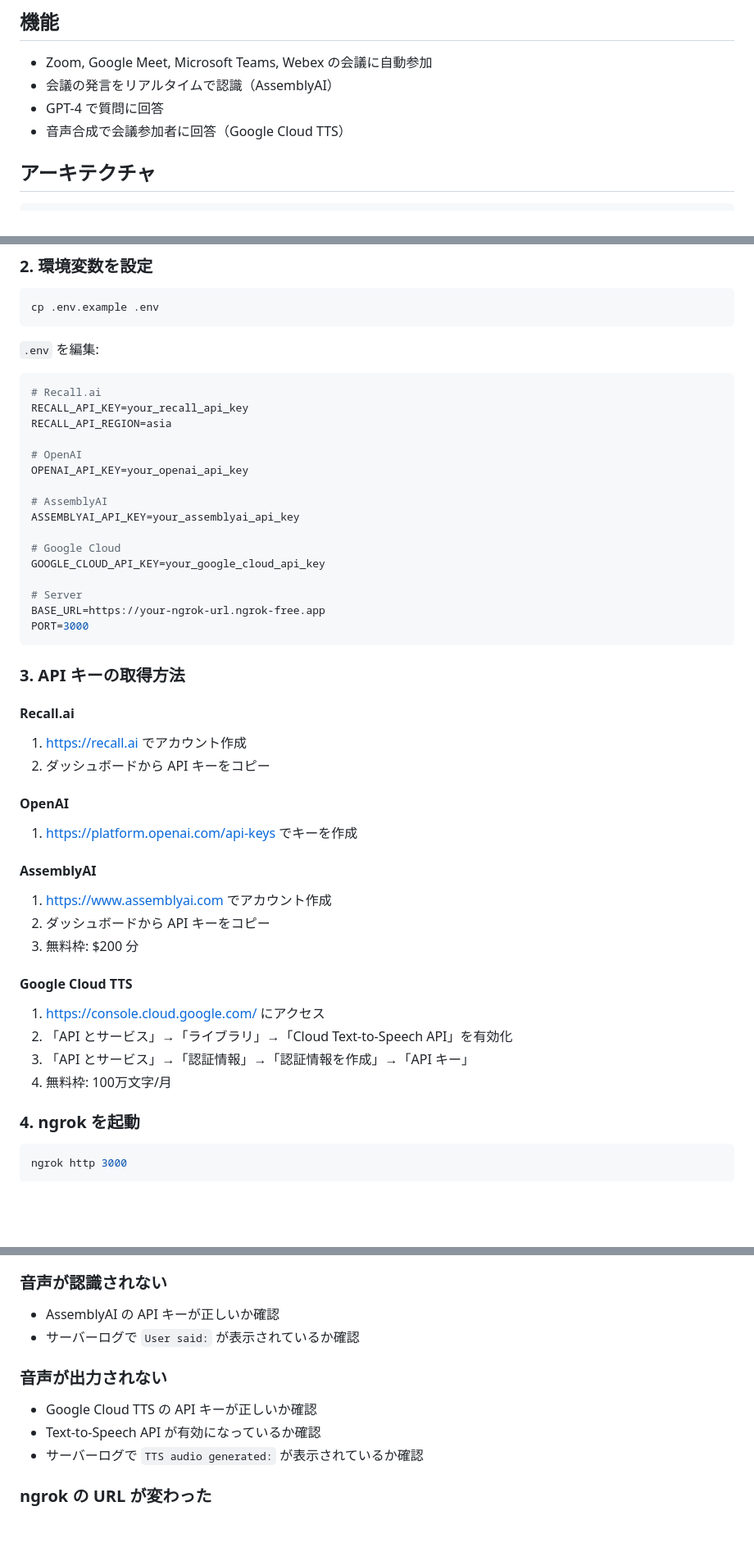
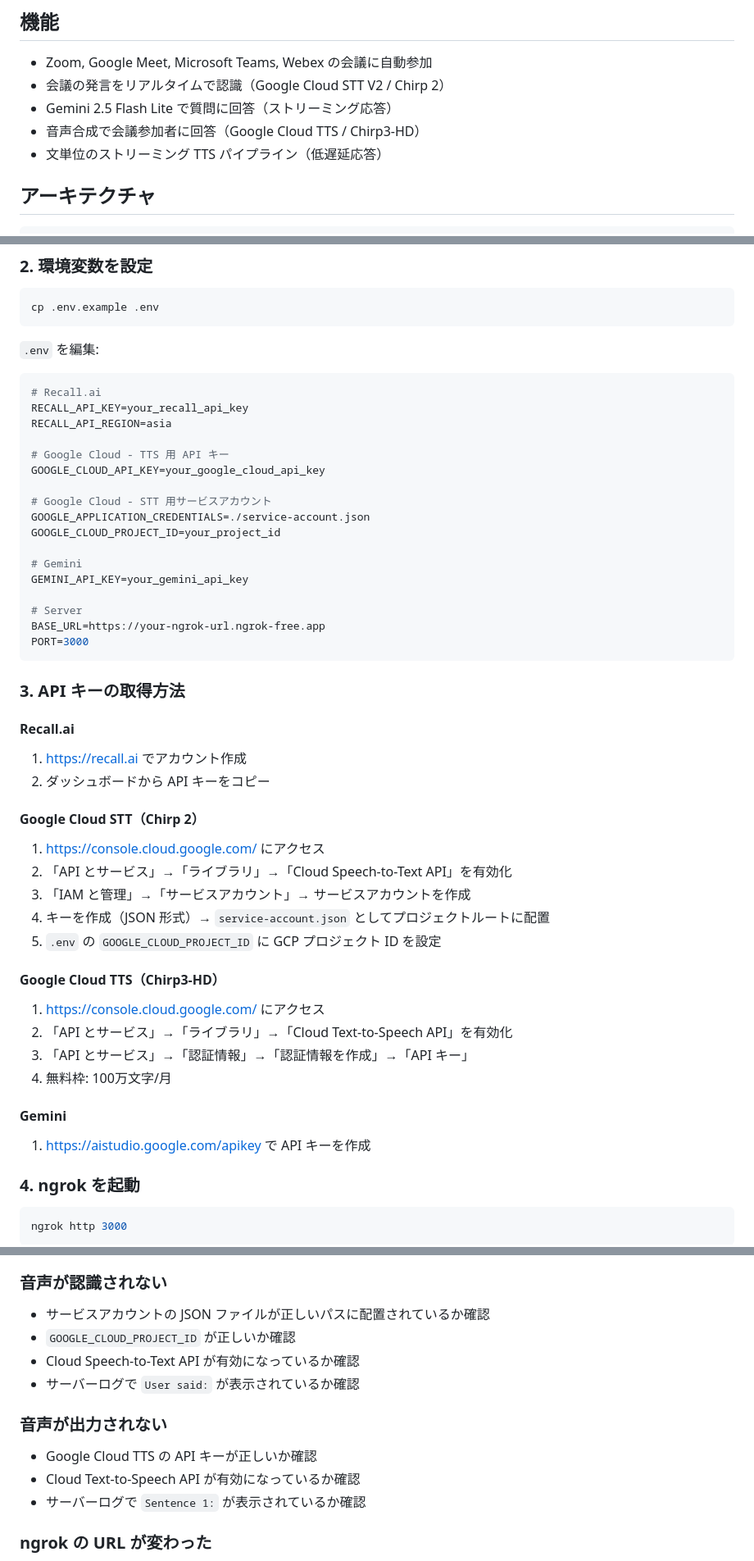
Before and after one commit to syeeel/meet-agent, a Markdown page: README.md, 3 parts joined by grey strips. Shown at 82% size. GitHub-like rendering; blank space fills up the shorter version.

```diff
--- a/README.md
+++ b/README.md
@@ -5,9 +5,10 @@ Recall.ai を使って Zoom / Google Meet / Microsoft Teams の会議に参加
 ## 機能
 
 - Zoom, Google Meet, Microsoft Teams, Webex の会議に自動参加
-- 会議の発言をリアルタイムで認識（AssemblyAI）
-- GPT-4 で質問に回答
-- 音声合成で会議参加者に回答（Google Cloud TTS）
+- 会議の発言をリアルタイムで認識（Google Cloud STT V2 / Chirp 2）
+- Gemini 2.5 Flash Lite で質問に回答（ストリーミング応答）
+- 音声合成で会議参加者に回答（Google Cloud TTS / Chirp3-HD）
+- 文単位のストリーミング TTS パイプライン（低遅延応答）
 
 ## アーキテクチャ
 
@@ -68,14 +80,15 @@ cp .env.example .env
 RECALL_API_KEY=your_recall_api_key
 RECALL_API_REGION=asia
 
-# OpenAI
-OPENAI_API_KEY=your_openai_api_key
+# Google Cloud - TTS 用 API キー
+GOOGLE_CLOUD_API_KEY=your_google_cloud_api_key
 
-# AssemblyAI
-ASSEMBLYAI_API_KEY=your_assemblyai_api_key
+# Google Cloud - STT 用サービスアカウント
+GOOGLE_APPLICATION_CREDENTIALS=./service-account.json
+GOOGLE_CLOUD_PROJECT_ID=your_project_id
 
-# Google Cloud
-GOOGLE_CLOUD_API_KEY=your_google_cloud_api_key
+# Gemini
+GEMINI_API_KEY=your_gemini_api_key
 
 # Server
 BASE_URL=https://your-ngrok-url.ngrok-free.app
@@ -88,19 +101,21 @@ PORT=3000
 1. https://recall.ai でアカウント作成
 2. ダッシュボードから API キーをコピー
 
-#### OpenAI
-1. https://platform.openai.com/api-keys でキーを作成
+#### Google Cloud STT（Chirp 2）
+1. https://console.cloud.google.com/ にアクセス
+2. 「API とサービス」→「ライブラリ」→「Cloud Speech-to-Text API」を有効化
+3. 「IAM と管理」→「サービスアカウント」→ サービスアカウントを作成
+4. キーを作成（JSON 形式）→ `service-account.json` としてプロジェクトルートに配置
+5. `.env` の `GOOGLE_CLOUD_PROJECT_ID` に GCP プロジェクト ID を設定
 
-#### AssemblyAI
-1. https://www.assemblyai.com でアカウント作成
-2. ダッシュボードから API キーをコピー
-3. 無料枠: $200 分
-
-#### Google Cloud TTS
+#### Google Cloud TTS（Chirp3-HD）
 1. https://console.cloud.google.com/ にアクセス
 2. 「API とサービス」→「ライブラリ」→「Cloud Text-to-Speech API」を有効化
 3. 「API とサービス」→「認証情報」→「認証情報を作成」→「API キー」
 4. 無料枠: 100万文字/月
+
+#### Gemini
+1. https://aistudio.google.com/apikey で API キーを作成
 
 ### 4. ngrok を起動
 
@@ -176,13 +193,15 @@ meet-agent/
 - Recall.ai のダッシュボードでボットの状態を確認
 
 ### 音声が認識されない
-- AssemblyAI の API キーが正しいか確認
+- サービスアカウントの JSON ファイルが正しいパスに配置されているか確認
+- `GOOGLE_CLOUD_PROJECT_ID` が正しいか確認
+- Cloud Speech-to-Text API が有効になっているか確認
 - サーバーログで `User said:` が表示されているか確認
 
 ### 音声が出力されない
 - Google Cloud TTS の API キーが正しいか確認
-- Text-to-Speech API が有効になっているか確認
-- サーバーログで `TTS audio generated:` が表示されているか確認
+- Cloud Text-to-Speech API が有効になっているか確認
+- サーバーログで `Sentence 1:` が表示されているか確認
 
 ### ngrok の URL が変わった
 ngrok 無料版は再起動のたびに URL が変わります。
```
Also changed, not shown: other parts of README.md (+27 -14 lines).
